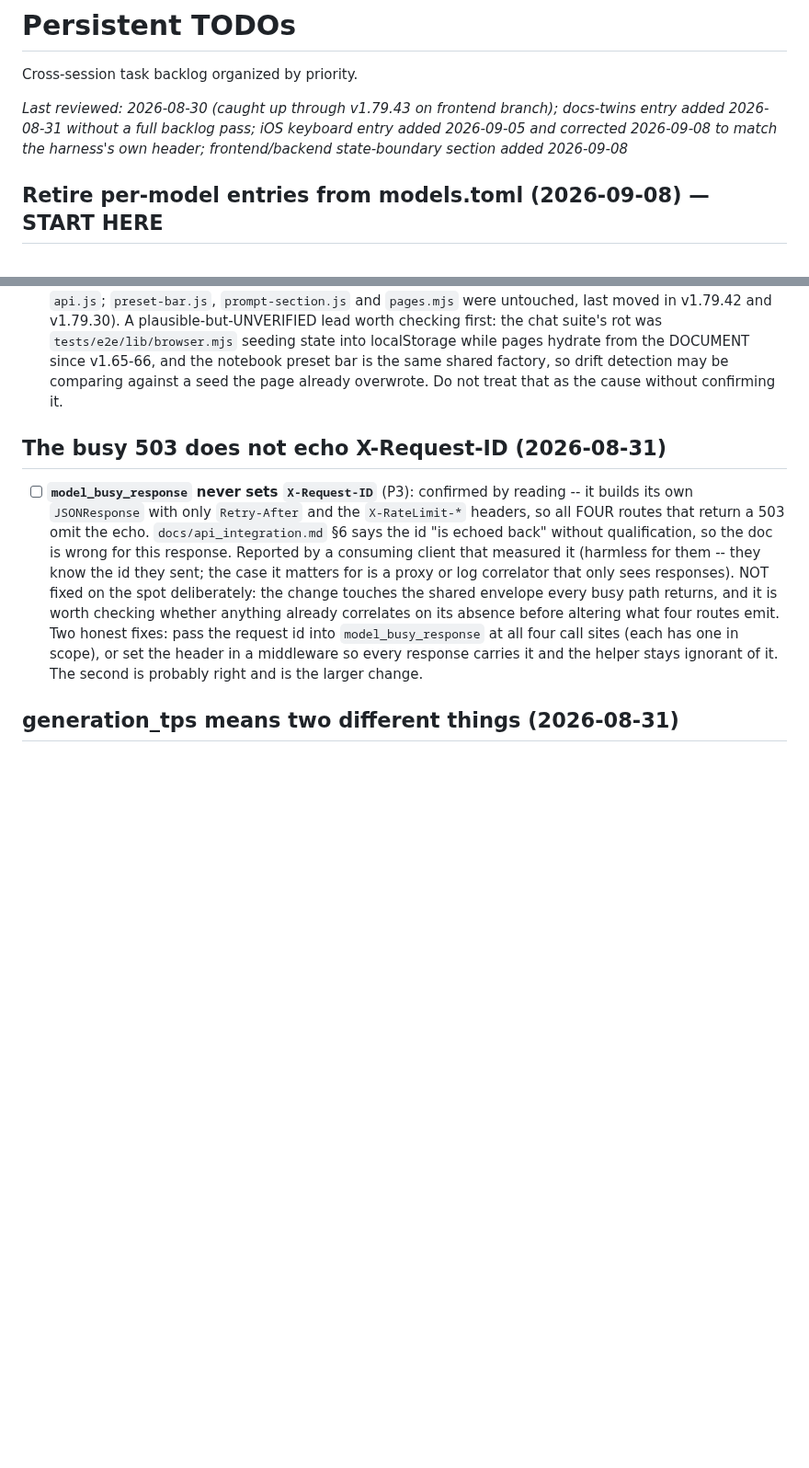
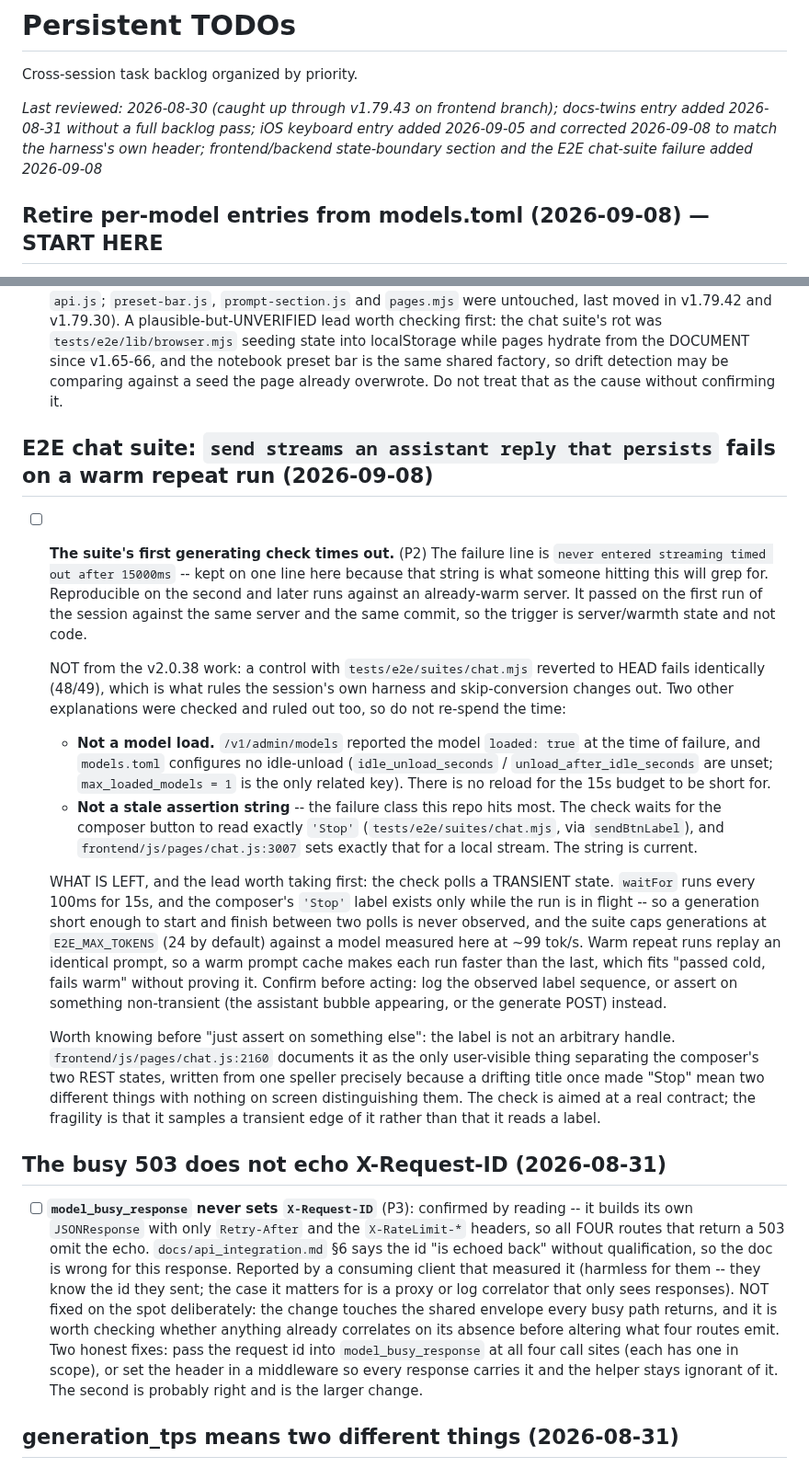
Before and after one commit to fblissjr/heylookitsanllm, a Markdown page: docs/project/TODO.md, 2 parts joined by grey strips. Shown at 92% size. Drawn GitHub-style; blank space fills up the shorter version.

Commit message:
docs(todo): record the warm-run chat-suite failure with what is already ruled out
`send streams an assistant reply that persists` times out on the second and
later runs against an already-warm server, having passed on the first run
against the same server and commit. Recorded so the next person does not
re-spend the elimination.

Ruled out and not worth re-checking: it is not from the v2.0.38 work (a control
with the suite file reverted to HEAD fails identically), not a model load (the
admin row reported the model loaded and no idle-unload is configured), and not
a stale assertion string -- chat.js:3007 sets exactly the 'Stop' the check
waits for, which is the failure class this repo hits most and the first thing
anyone would suspect.

The remaining lead is that the check samples a TRANSIENT state: waitFor polls
every 100ms while the composer's 'Stop' label exists only for the length of the
run, and the suite caps generations at 24 tokens. A warm prompt cache making
each repeat faster fits "passed cold, fails warm" without proving it.

Also records why the label is the thing checked at all, so the obvious fix is
not applied blindly: chat.js:2160 documents it as the only user-visible
separator between the composer's two rest states, with one speller because a
drifting title once made "Stop" mean two things. The check is aimed at a real
contract; the fragility is that it samples a transient edge of it.

The exact failure string is kept unwrapped on one line -- it is what someone
hitting this will grep for, and it was split across a line break on the first
attempt, which made the entry unfindable by the only search anyone would run.

```diff
--- a/docs/project/TODO.md
+++ b/docs/project/TODO.md
@@ -5,7 +5,8 @@ Cross-session task backlog organized by priority.
 *Last reviewed: 2026-08-30 (caught up through v1.79.43 on frontend branch);
 docs-twins entry added 2026-08-31 without a full backlog pass; iOS keyboard
 entry added 2026-09-05 and corrected 2026-09-08 to match the harness's own
-header; frontend/backend state-boundary section added 2026-09-08*
+header; frontend/backend state-boundary section and the E2E chat-suite failure
+added 2026-09-08*
 
 ## Retire per-model entries from models.toml (2026-09-08) — START HERE
 
@@ -397,6 +398,50 @@ the rlm item remains open; the batch text is kept as record.
   v1.65-66, and the notebook preset bar is the same shared factory, so drift
   detection may be comparing against a seed the page already overwrote. Do not
   treat that as the cause without confirming it.
+
+## E2E chat suite: `send streams an assistant reply that persists` fails on a warm repeat run (2026-09-08)
+
+- [ ] **The suite's first generating check times out.** (P2) The failure line is
+  `never entered streaming timed out after 15000ms` -- kept on one line here
+  because that string is what someone hitting this will grep for. Reproducible
+  on the second and later runs against an already-warm server. It passed on the first run of the session against the
+  same server and the same commit, so the trigger is server/warmth state and
+  not code.
+
+  NOT from the v2.0.38 work: a control with `tests/e2e/suites/chat.mjs`
+  reverted to HEAD fails identically (48/49), which is what rules the session's
+  own harness and skip-conversion changes out. Two other explanations were
+  checked and ruled out too, so do not re-spend the time:
+
+  - **Not a model load.** `/v1/admin/models` reported the model `loaded: true`
+    at the time of failure, and `models.toml` configures no idle-unload
+    (`idle_unload_seconds` / `unload_after_idle_seconds` are unset;
+    `max_loaded_models = 1` is the only related key). There is no reload for
+    the 15s budget to be short for.
+  - **Not a stale assertion string** -- the failure class this repo hits most.
+    The check waits for the composer button to read exactly `'Stop'`
+    (`tests/e2e/suites/chat.mjs`, via `sendBtnLabel`), and
+    `frontend/js/pages/chat.js:3007` sets exactly that for a local stream. The
+    string is current.
+
+  WHAT IS LEFT, and the lead worth taking first: the check polls a TRANSIENT
+  state. `waitFor` runs every 100ms for 15s, and the composer's `'Stop'` label
+  exists only while the run is in flight -- so a generation short enough to
+  start and finish between two polls is never observed, and the suite caps
+  generations at `E2E_MAX_TOKENS` (24 by default) against a model measured here
+  at ~99 tok/s. Warm repeat runs replay an identical prompt, so a warm prompt
+  cache makes each run faster than the last, which fits "passed cold, fails
+  warm" without proving it. Confirm before acting: log the observed label
+  sequence, or assert on something non-transient (the assistant bubble
+  appearing, or the generate POST) instead.
+
+  Worth knowing before "just assert on something else": the label is not an
+  arbitrary handle. `frontend/js/pages/chat.js:2160` documents it as the only
+  user-visible thing separating the composer's two REST states, written from
+  one speller precisely because a drifting title once made "Stop" mean two
+  different things with nothing on screen distinguishing them. The check is
+  aimed at a real contract; the fragility is that it samples a transient
+  edge of it rather than that it reads a label.
 
 ## The busy 503 does not echo X-Request-ID (2026-08-31)
 
```
